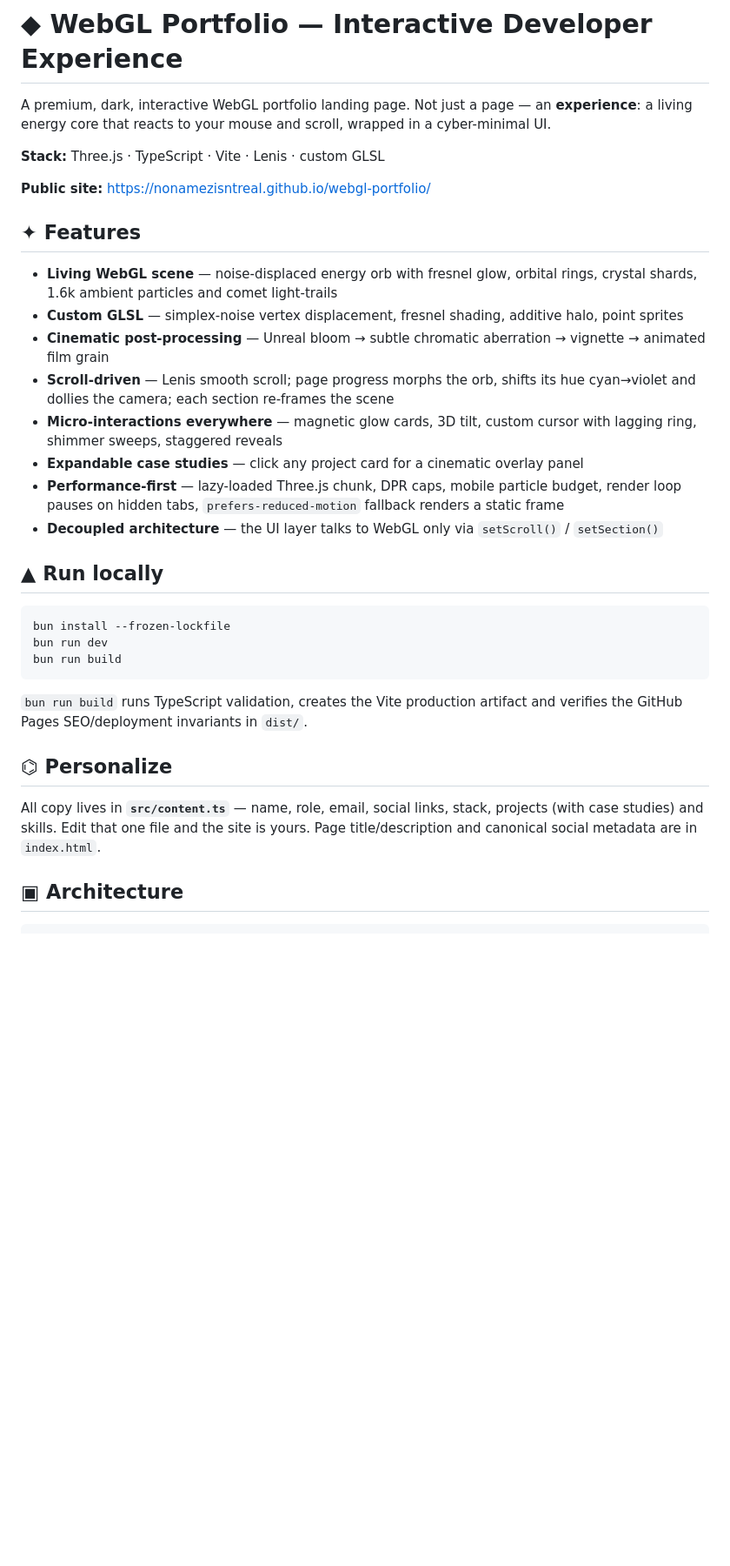
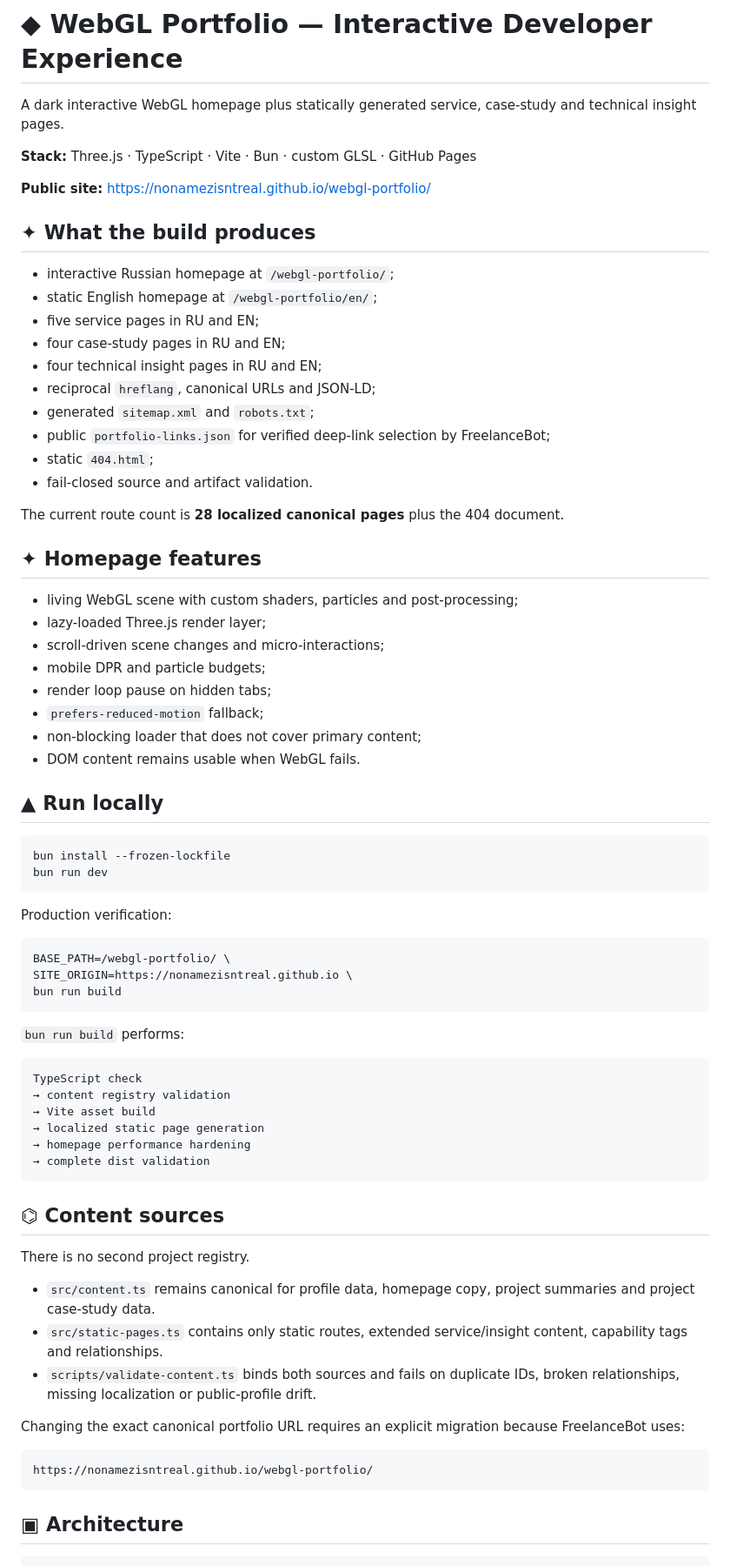
Before and after one commit to nonamezisntreal/webgl-portfolio, a Markdown page: README.md, the part around one of its changes. Shown at 87% size. Drawn GitHub-style; blank space fills up the shorter version.

Commit message:
docs: describe static portfolio architecture

````diff
--- a/README.md
+++ b/README.md
@@ -1,36 +1,76 @@
 # ◆ WebGL Portfolio — Interactive Developer Experience
 
-A premium, dark, interactive WebGL portfolio landing page.
-Not just a page — an **experience**: a living energy core that reacts to your mouse and scroll, wrapped in a cyber-minimal UI.
+A dark interactive WebGL homepage plus statically generated service, case-study and technical insight pages.
 
-**Stack:** Three.js · TypeScript · Vite · Lenis · custom GLSL
+**Stack:** Three.js · TypeScript · Vite · Bun · custom GLSL · GitHub Pages
 
 **Public site:** https://nonamezisntreal.github.io/webgl-portfolio/
 
-## ✦ Features
+## ✦ What the build produces
 
-- **Living WebGL scene** — noise-displaced energy orb with fresnel glow, orbital rings, crystal shards, 1.6k ambient particles and comet light-trails
-- **Custom GLSL** — simplex-noise vertex displacement, fresnel shading, additive halo, point sprites
-- **Cinematic post-processing** — Unreal bloom → subtle chromatic aberration → vignette → animated film grain
-- **Scroll-driven** — Lenis smooth scroll; page progress morphs the orb, shifts its hue cyan→violet and dollies the camera; each section re-frames the scene
-- **Micro-interactions everywhere** — magnetic glow cards, 3D tilt, custom cursor with lagging ring, shimmer sweeps, staggered reveals
-- **Expandable case studies** — click any project card for a cinematic overlay panel
-- **Performance-first** — lazy-loaded Three.js chunk, DPR caps, mobile particle budget, render loop pauses on hidden tabs, `prefers-reduced-motion` fallback renders a static frame
-- **Decoupled architecture** — the UI layer talks to WebGL only via `setScroll()` / `setSection()`
+- interactive Russian homepage at `/webgl-portfolio/`;
+- static English homepage at `/webgl-portfolio/en/`;
+- five service pages in RU and EN;
+- four case-study pages in RU and EN;
+- four technical insight pages in RU and EN;
+- reciprocal `hreflang`, canonical URLs and JSON-LD;
+- generated `sitemap.xml` and `robots.txt`;
+- public `portfolio-links.json` for verified deep-link selection by FreelanceBot;
+- static `404.html`;
+- fail-closed source and artifact validation.
+
+The current route count is **28 localized canonical pages** plus the 404 document.
+
+## ✦ Homepage features
+
+- living WebGL scene with custom shaders, particles and post-processing;
+- lazy-loaded Three.js render layer;
+- scroll-driven scene changes and micro-interactions;
+- mobile DPR and particle budgets;
+- render loop pause on hidden tabs;
+- `prefers-reduced-motion` fallback;
+- non-blocking loader that does not cover primary content;
+- DOM content remains usable when WebGL fails.
 
 ## ▲ Run locally
 
 ```bash
 bun install --frozen-lockfile
 bun run dev
+```
+
+Production verification:
+
+```bash
+BASE_PATH=/webgl-portfolio/ \
+SITE_ORIGIN=https://nonamezisntreal.github.io \
 bun run build
 ```
 
-`bun run build` runs TypeScript validation, creates the Vite production artifact and verifies the GitHub Pages SEO/deployment invariants in `dist/`.
+`bun run build` performs:
 
-## ⌬ Personalize
+```text
+TypeScript check
+→ content registry validation
+→ Vite asset build
+→ localized static page generation
+→ homepage performance hardening
+→ complete dist validation
+```
 
-All copy lives in **`src/content.ts`** — name, role, email, social links, stack, projects (with case studies) and skills. Edit that one file and the site is yours. Page title/description and canonical social metadata are in `index.html`.
+## ⌬ Content sources
+
+There is no second project registry.
+
+- `src/content.ts` remains canonical for profile data, homepage copy, project summaries and project case-study data.
+- `src/static-pages.ts` contains only static routes, extended service/insight content, capability tags and relationships.
+- `scripts/validate-content.ts` binds both sources and fails on duplicate IDs, broken relationships, missing localization or public-profile drift.
+
+Changing the exact canonical portfolio URL requires an explicit migration because FreelanceBot uses:
+
+```text
+https://nonamezisntreal.github.io/webgl-portfolio/
+```
 
 ## ▣ Architecture
 
````
Also changed, not shown: other parts of README.md (+34 -27 lines).
